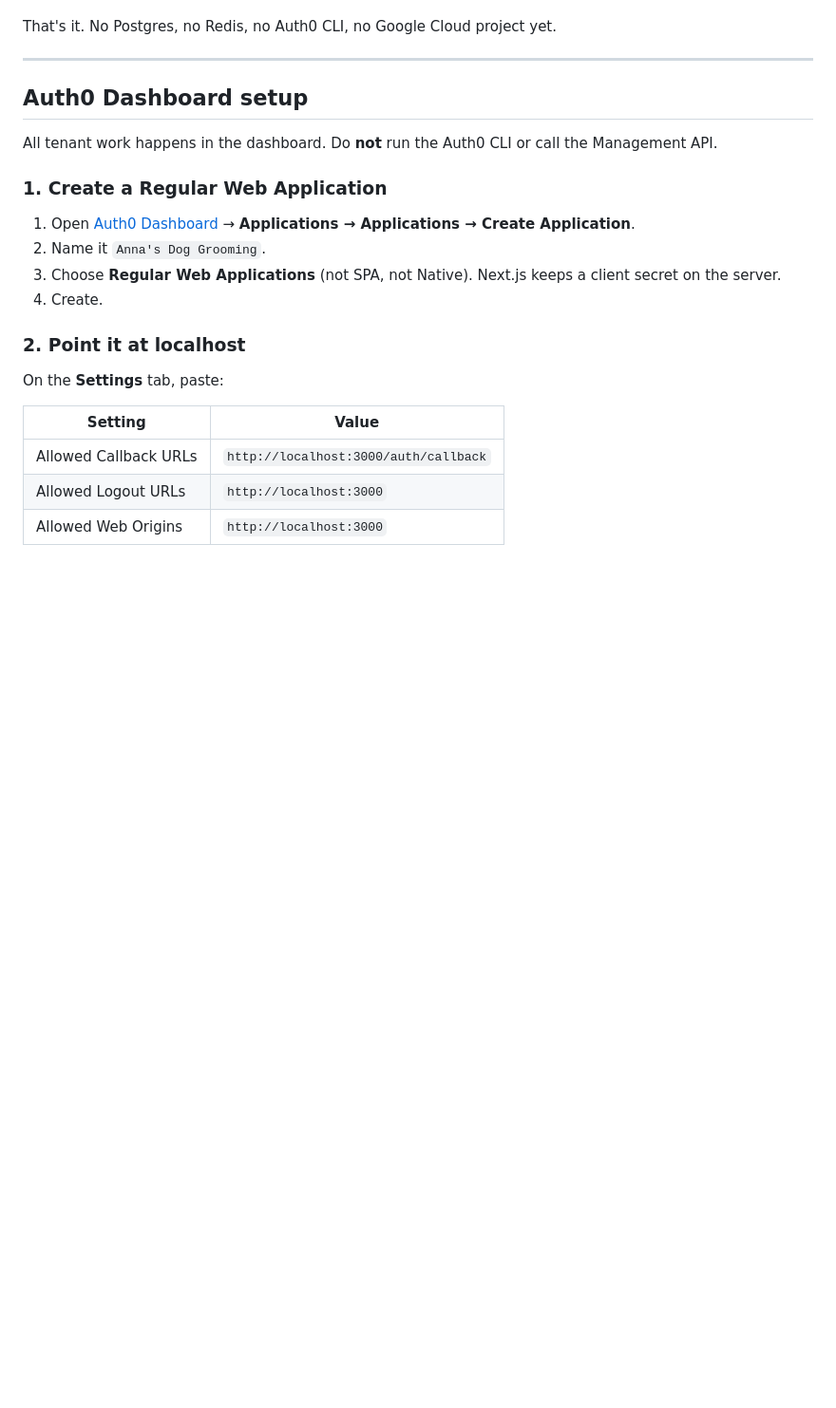
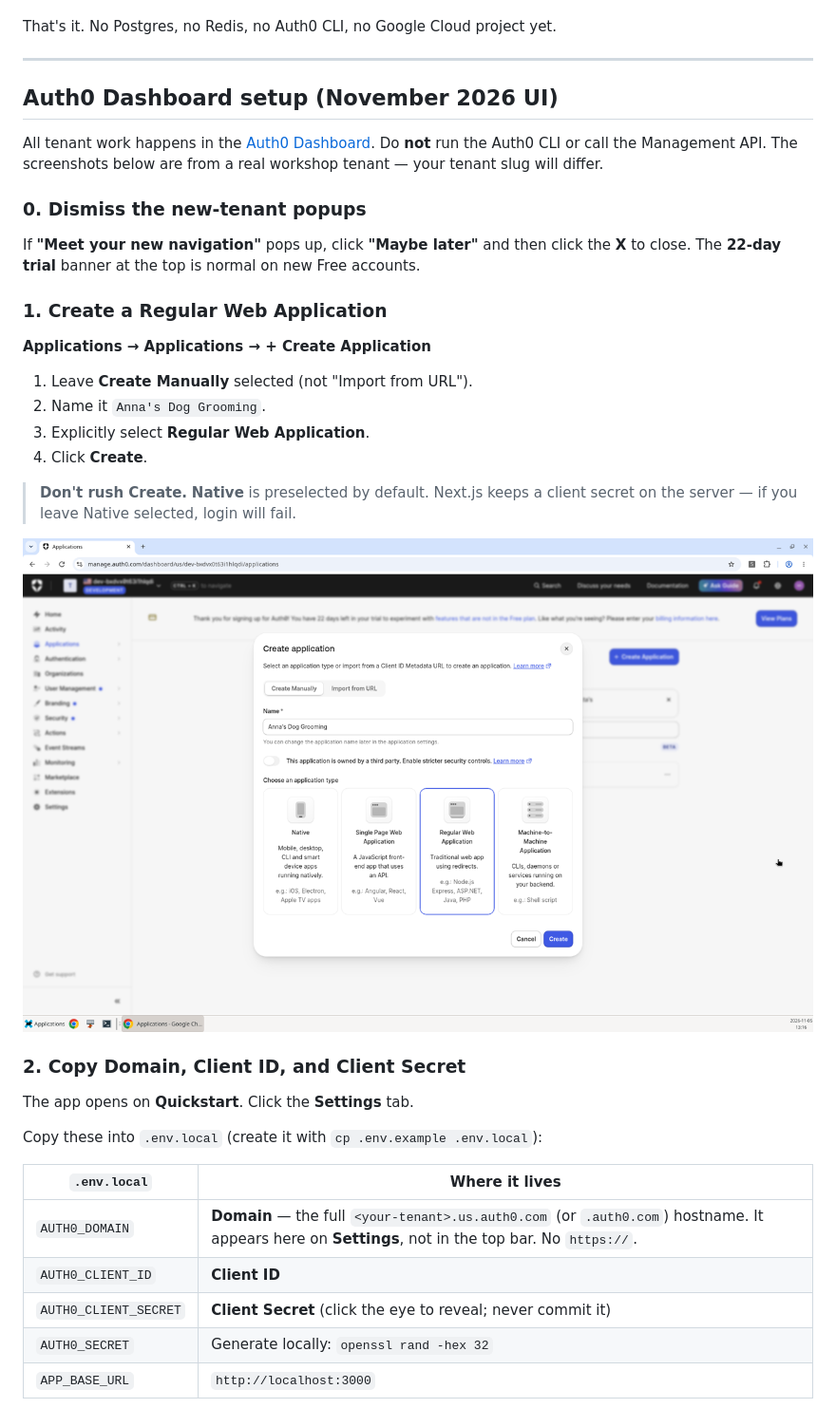
Before and after one commit to mtliendo/anna-dog-grooming-workshop, a Markdown page: README.md, the part around one of its changes. Shown at 95% size. GitHub-like rendering; pictures changed too: docs/screenshots/02-create-app-modal.png (added); blank space fills up the shorter version.

```diff
--- a/README.md
+++ b/README.md
@@ -51,24 +51,38 @@ That's it. No Postgres, no Redis, no Auth0 CLI, no Google Cloud project yet.
 
 ---
 
-## Auth0 Dashboard setup
+## Auth0 Dashboard setup (November 2026 UI)
 
-All tenant work happens in the dashboard. Do **not** run the Auth0 CLI or call the Management API.
+All tenant work happens in the [Auth0 Dashboard](https://manage.auth0.com/). Do **not** run the Auth0 CLI or call the Management API. The screenshots below are from a real workshop tenant — your tenant slug will differ.
+
+### 0. Dismiss the new-tenant popups
+
+If **"Meet your new navigation"** pops up, click **"Maybe later"** and then click the **X** to close. The **22-day trial** banner at the top is normal on new Free accounts.
 
 ### 1. Create a Regular Web Application
 
-1. Open [Auth0 Dashboard](https://manage.auth0.com/) → **Applications → Applications → Create Application**.
+**Applications → Applications → + Create Application**
+
+1. Leave **Create Manually** selected (not "Import from URL").
 2. Name it `Anna's Dog Grooming`.
-3. Choose **Regular Web Applications** (not SPA, not Native). Next.js keeps a client secret on the server.
-4. Create.
+3. Explicitly select **Regular Web Application**.
+4. Click **Create**.
 
-### 2. Point it at localhost
+> **Don't rush Create.** **Native** is preselected by default. Next.js keeps a client secret on the server — if you leave Native selected, login will fail.
 
-On the **Settings** tab, paste:
+![Create Application modal with Regular Web Application selected](docs/screenshots/02-create-app-modal.png)
 
-| Setting | Value |
+### 2. Copy Domain, Client ID, and Client Secret
+
+The app opens on **Quickstart**. Click the **Settings** tab.
+
+Copy these into `.env.local` (create it with `cp .env.example .env.local`):
+
+| `.env.local` | Where it lives |
 | --- | --- |
-| Allowed Callback URLs | `http://localhost:3000/auth/callback` |
-| Allowed Logout URLs | `http://localhost:3000` |
-| Allowed Web Origins | `http://localhost:3000` |
+| `AUTH0_DOMAIN` | **Domain** — the full `<your-tenant>.us.auth0.com` (or `.auth0.com`) hostname. It appears here on **Settings**, not in the top bar. No `https://`. |
+| `AUTH0_CLIENT_ID` | **Client ID** |
+| `AUTH0_CLIENT_SECRET` | **Client Secret** (click the eye to reveal; never commit it) |
+| `AUTH0_SECRET` | Generate locally: `openssl rand -hex 32` |
+| `APP_BASE_URL` | `http://localhost:3000` |
 
```
Also changed, not shown: other parts of README.md (+39 -17 lines), docs/screenshots/04-app-settings-top.png (added), docs/screenshots/05-app-uris.png (added), docs/screenshots/06-app-connections.png (added), docs/screenshots/07-google-social-default-dev-keys.png (added), docs/screenshots/08-password-policy-default.png (added), 1 other file.
